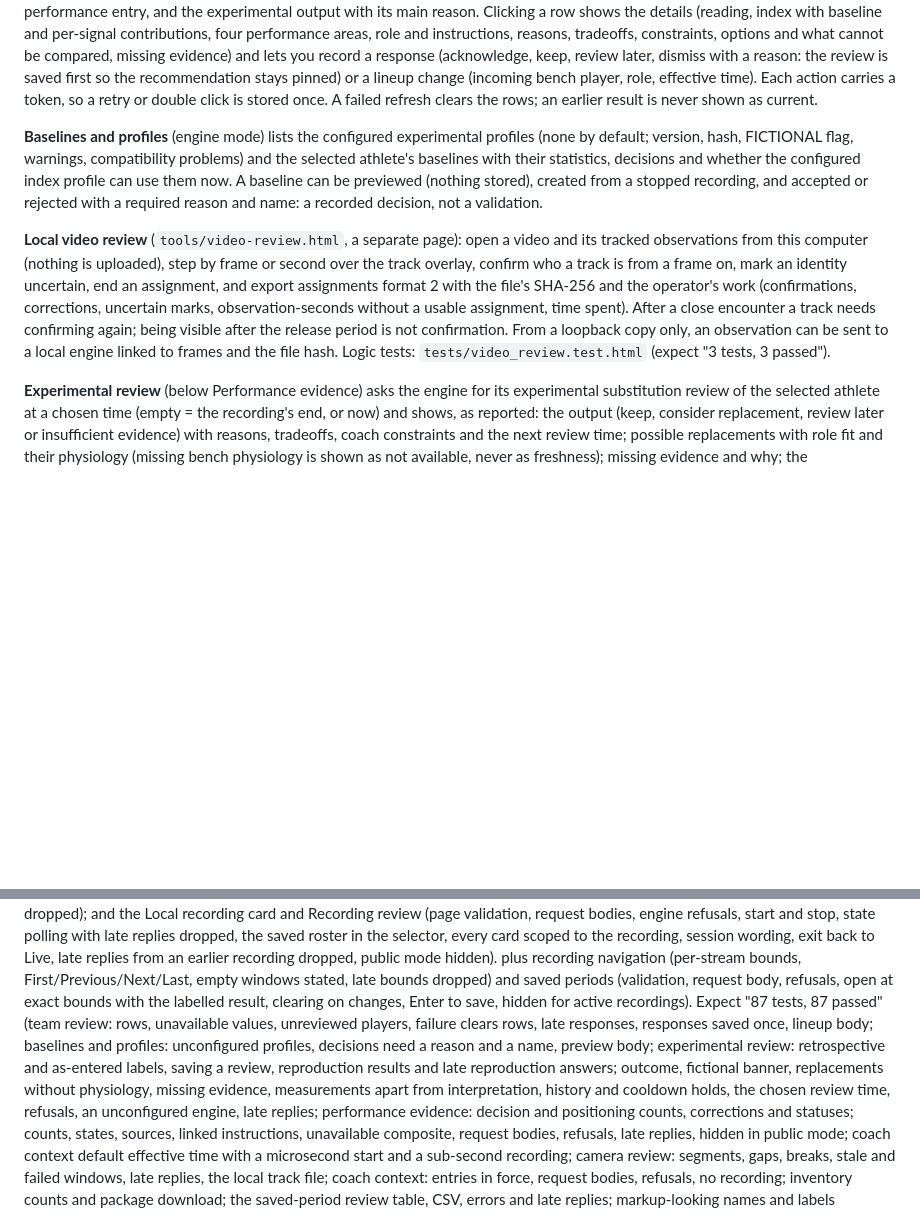
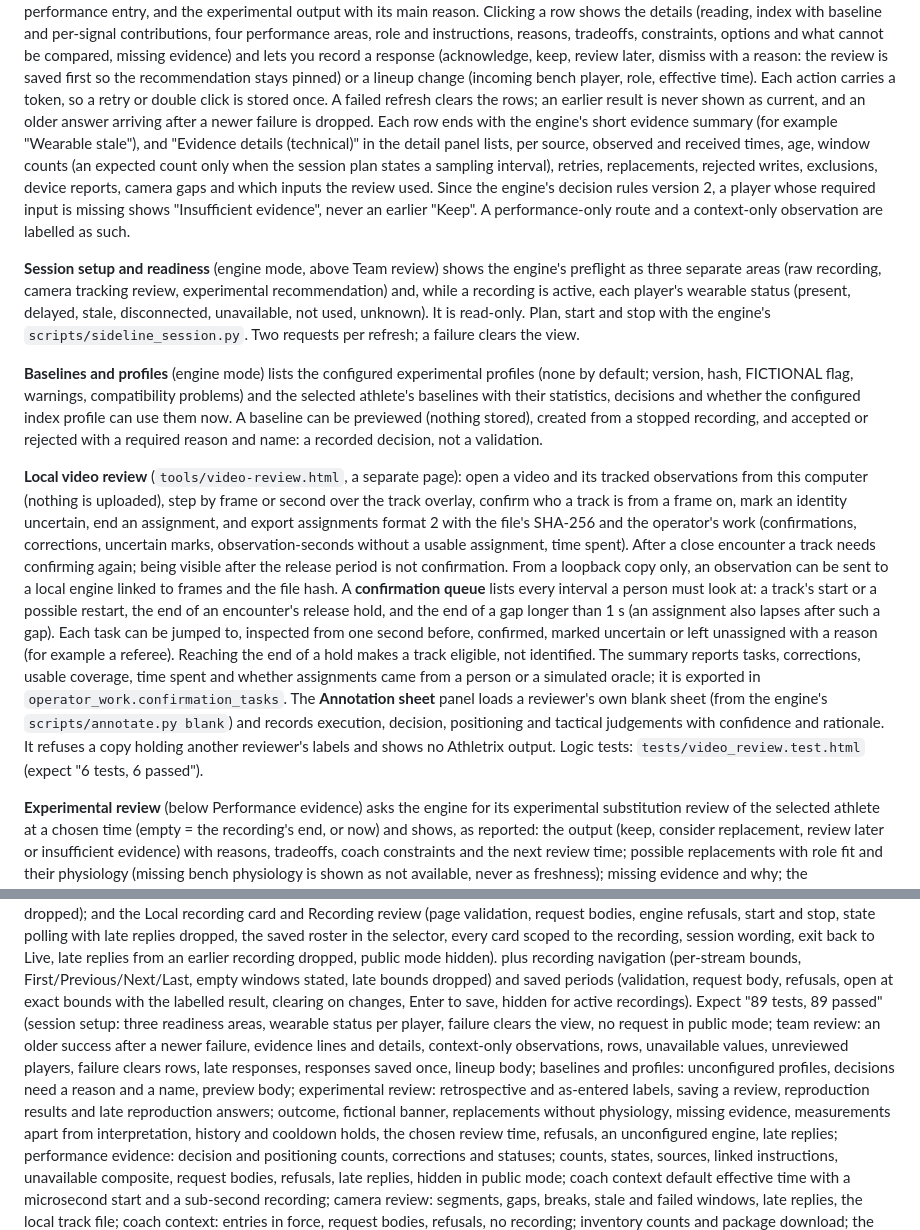
Before and after one commit to parthmessi-hash/Athletrix_Web, a Markdown page: README.md, 2 parts joined by grey strips. GitHub-like rendering; blank space fills up the shorter version.

Commit message:
Document the session setup card, evidence details, the identity confirmation queue and the blind annotation sheet panel

```diff
--- a/README.md
+++ b/README.md
@@ -161,7 +161,18 @@ four performance areas, role and instructions, reasons, tradeoffs, constraints,
 missing evidence) and lets you record a response (acknowledge, keep, review later, dismiss with a reason: the review
 is saved first so the recommendation stays pinned) or a lineup change (incoming bench player, role, effective time).
 Each action carries a token, so a retry or double click is stored once. A failed refresh clears the rows; an earlier
-result is never shown as current.
+result is never shown as current, and an older answer arriving after a newer failure is dropped. Each row ends with
+the engine's short evidence summary (for example "Wearable stale"), and "Evidence details (technical)" in the detail
+panel lists, per source, observed and received times, age, window counts (an expected count only when the session plan
+states a sampling interval), retries, replacements, rejected writes, exclusions, device reports, camera gaps and which
+inputs the review used. Since the engine's decision rules version 2, a player whose required input is missing shows
+"Insufficient evidence", never an earlier "Keep". A performance-only route and a context-only observation are labelled
+as such.
+
+**Session setup and readiness** (engine mode, above Team review) shows the engine's preflight as three separate areas
+(raw recording, camera tracking review, experimental recommendation) and, while a recording is active, each player's
+wearable status (present, delayed, stale, disconnected, unavailable, not used, unknown). It is read-only. Plan, start
+and stop with the engine's `scripts/sideline_session.py`. Two requests per refresh; a failure clears the view.
 
 **Baselines and profiles** (engine mode) lists the configured experimental profiles (none by default; version, hash,
 FICTIONAL flag, warnings, compatibility problems) and the selected athlete's baselines with their statistics, decisions
@@ -174,7 +185,15 @@ frame on, mark an identity uncertain, end an assignment, and export assignments
 the operator's work (confirmations, corrections, uncertain marks, observation-seconds without a usable assignment,
 time spent). After a close encounter a track needs confirming again; being visible after the release period is not
 confirmation. From a loopback copy only, an observation can be sent to a local engine linked to frames and the file
-hash. Logic tests: `tests/video_review.test.html` (expect "3 tests, 3 passed").
+hash. A **confirmation queue** lists every interval a person must look at: a track's start or a possible restart, the
+end of an encounter's release hold, and the end of a gap longer than 1 s (an assignment also lapses after such a gap).
+Each task can be jumped to, inspected from one second before, confirmed, marked uncertain or left unassigned with a
+reason (for example a referee). Reaching the end of a hold makes a track eligible, not identified. The summary reports
+tasks, corrections, usable coverage, time spent and whether assignments came from a person or a simulated oracle; it
+is exported in `operator_work.confirmation_tasks`. The **Annotation sheet** panel loads a reviewer's own blank sheet
+(from the engine's `scripts/annotate.py blank`) and records execution, decision, positioning and tactical judgements
+with confidence and rationale. It refuses a copy holding another reviewer's labels and shows no Athletrix output.
+Logic tests: `tests/video_review.test.html` (expect "6 tests, 6 passed").
 
 **Experimental review** (below Performance evidence) asks the engine for its experimental substitution review of the
 selected athlete at a chosen time (empty = the recording's end, or now) and shows, as reported: the output (keep,
@@ -791,7 +810,7 @@ plus recording navigation (per-stream bounds, First/Previous/Next/Last,
 empty windows stated, late bounds dropped) and saved periods (validation,
 request body, refusals, open at exact bounds with the labelled result,
 clearing on changes, Enter to save, hidden for active recordings).
-Expect "87 tests, 87 passed" (team review: rows, unavailable values, unreviewed players, failure clears rows, late responses, responses saved once, lineup body; baselines and profiles: unconfigured profiles, decisions need a reason and a name, preview body; experimental review: retrospective and as-entered labels, saving a review, reproduction results and late reproduction answers; outcome, fictional banner, replacements without physiology,
+Expect "89 tests, 89 passed" (session setup: three readiness areas, wearable status per player, failure clears the view, no request in public mode; team review: an older success after a newer failure, evidence lines and details, context-only observations, rows, unavailable values, unreviewed players, failure clears rows, late responses, responses saved once, lineup body; baselines and profiles: unconfigured profiles, decisions need a reason and a name, preview body; experimental review: retrospective and as-entered labels, saving a review, reproduction results and late reproduction answers; outcome, fictional banner, replacements without physiology,
 missing evidence, measurements apart from interpretation, history and cooldown holds, the chosen review time, refusals,
 an unconfigured engine, late replies; performance evidence: decision and positioning counts, corrections and statuses; counts, states, sources, linked instructions, unavailable composite, request bodies, refusals, late replies, hidden in public mode; coach context default effective time with a microsecond start and a sub-second recording; camera review: segments, gaps, breaks, stale and failed windows, late replies, the local track file; coach context: entries in force, request bodies, refusals, no recording; inventory counts and package download; the saved-period review table, CSV, errors and late replies; markup-looking names and labels rendered as inert text; the opt-in developer timing panel). The
 runner fails a test that does not finish within 10 s and yields through a
```
